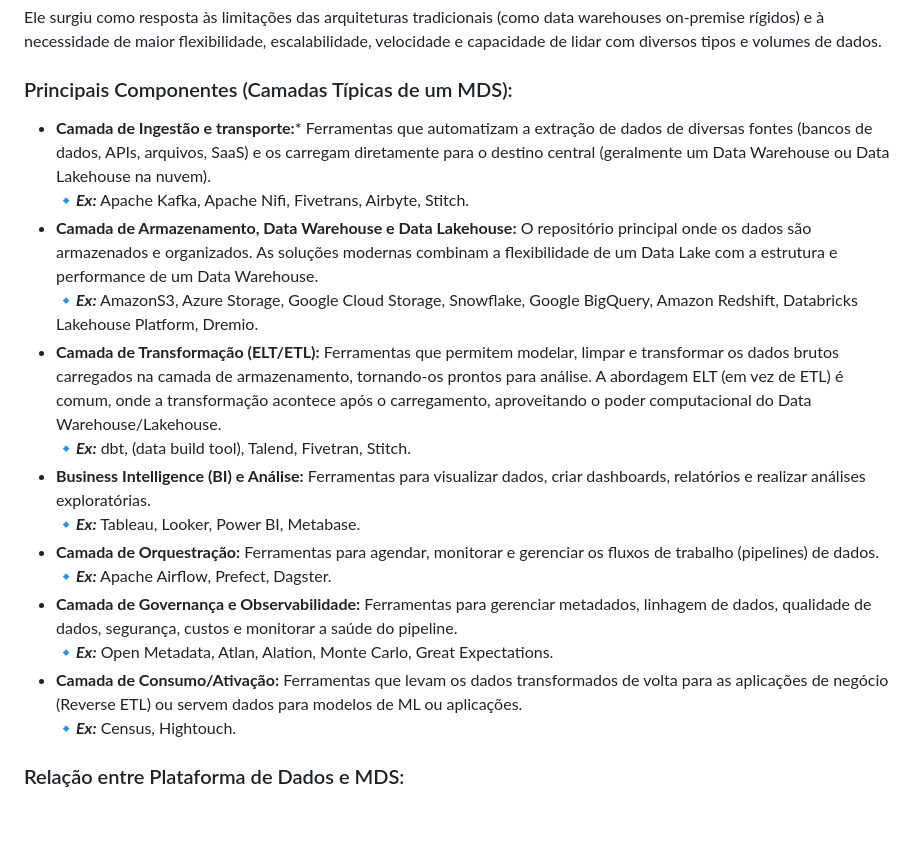
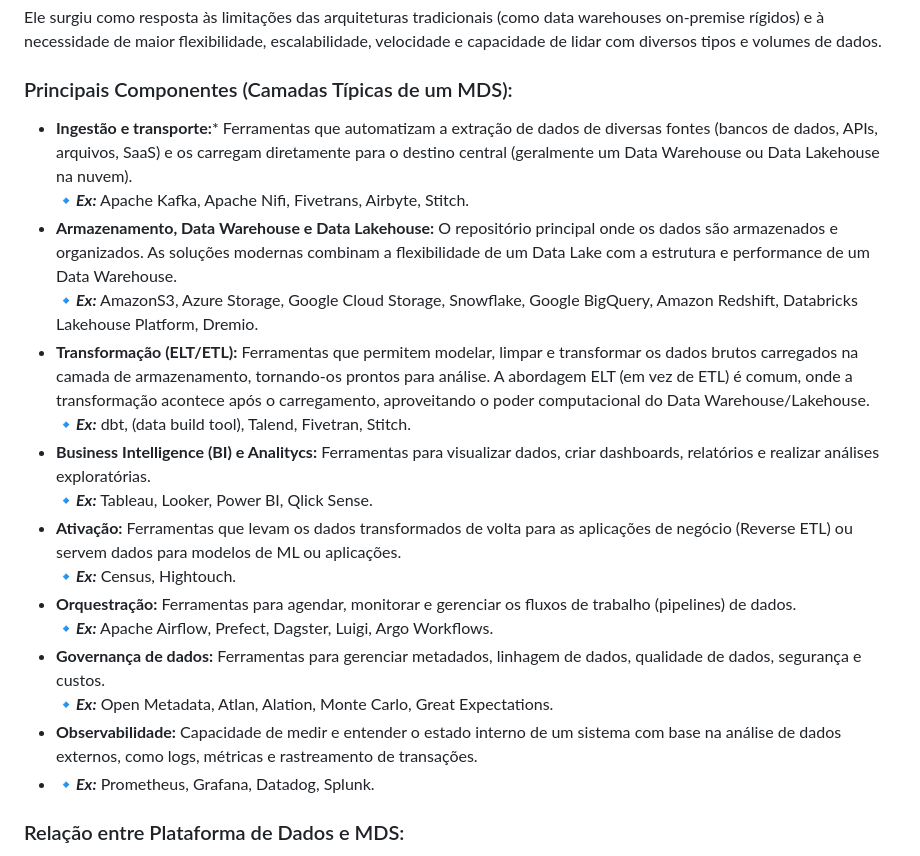
Before and after one commit to edsonhenriques/dsa-academy, a Markdown page: ArquiteturaDeDados/01 Plataforma de Dados e Modern Data Stack/readme.md, the part around the change. Rendered like a GitHub page; blank space fills up the shorter version.

```diff
--- a/ArquiteturaDeDados/01 Plataforma de Dados e Modern Data Stack/readme.md
+++ b/ArquiteturaDeDados/01 Plataforma de Dados e Modern Data Stack/readme.md
@@ -36,20 +36,23 @@ Ele surgiu como resposta às limitações das arquiteturas tradicionais (como da
 
 ### Principais Componentes (Camadas Típicas de um MDS):
 
-- **Camada de Ingestão e transporte:*** Ferramentas que automatizam a extração de dados de diversas fontes (bancos de dados, APIs, arquivos, SaaS) e os carregam diretamente para o destino central (geralmente um Data Warehouse ou Data Lakehouse na nuvem).
+- **Ingestão e transporte:*** Ferramentas que automatizam a extração de dados de diversas fontes (bancos de dados, APIs, arquivos, SaaS) e os carregam diretamente para o destino central (geralmente um Data Warehouse ou Data Lakehouse na nuvem).
 🔹***Ex:*** Apache Kafka, Apache Nifi, Fivetrans, Airbyte, Stitch.
-- **Camada de Armazenamento, Data Warehouse e Data Lakehouse:** O repositório principal onde os dados são armazenados e organizados. As soluções modernas combinam a flexibilidade de um Data Lake com a estrutura e performance de um Data Warehouse.
+- **Armazenamento, Data Warehouse e Data Lakehouse:** O repositório principal onde os dados são armazenados e organizados. As soluções modernas combinam a flexibilidade de um Data Lake com a estrutura e performance de um Data Warehouse.
 🔹***Ex:*** AmazonS3, Azure Storage, Google Cloud Storage, Snowflake, Google BigQuery, Amazon Redshift, Databricks Lakehouse Platform, Dremio.
-- **Camada de Transformação (ELT/ETL):** Ferramentas que permitem modelar, limpar e transformar os dados brutos carregados na camada de armazenamento, tornando-os prontos para análise. A abordagem ELT (em vez de ETL) é comum, onde a transformação acontece após o carregamento, aproveitando o poder computacional do Data Warehouse/Lakehouse.
+- **Transformação (ELT/ETL):** Ferramentas que permitem modelar, limpar e transformar os dados brutos carregados na camada de armazenamento, tornando-os prontos para análise. A abordagem ELT (em vez de ETL) é comum, onde a transformação acontece após o carregamento, aproveitando o poder computacional do Data Warehouse/Lakehouse.
 🔹***Ex:*** dbt, (data build tool), Talend, Fivetran, Stitch.
-- **Business Intelligence (BI) e Análise:** Ferramentas para visualizar dados, criar dashboards, relatórios e realizar análises exploratórias.
-🔹***Ex:*** Tableau, Looker, Power BI, Metabase.
-- **Camada de Orquestração:** Ferramentas para agendar, monitorar e gerenciar os fluxos de trabalho (pipelines) de dados.
-🔹***Ex:*** Apache Airflow, Prefect, Dagster.
-- **Camada de Governança e Observabilidade:** Ferramentas para gerenciar metadados, linhagem de dados, qualidade de dados, segurança, custos e monitorar a saúde do pipeline.
+- **Business Intelligence (BI) e Analitycs:** Ferramentas para visualizar dados, criar dashboards, relatórios e realizar análises exploratórias.
+🔹***Ex:*** Tableau, Looker, Power BI, Qlick Sense.
+- **Ativação:** Ferramentas que levam os dados transformados de volta para as aplicações de negócio (Reverse ETL) ou servem dados para modelos de ML ou aplicações.
+🔹***Ex:*** Census, Hightouch.
+- **Orquestração:** Ferramentas para agendar, monitorar e gerenciar os fluxos de trabalho (pipelines) de dados.
+🔹***Ex:*** Apache Airflow, Prefect, Dagster, Luigi, Argo Workflows.
+- **Governança de dados:**  Ferramentas para gerenciar metadados, linhagem de dados, qualidade de dados, segurança e custos.
 🔹***Ex:*** Open Metadata, Atlan, Alation, Monte Carlo, Great Expectations.
-- **Camada de Consumo/Ativação:** Ferramentas que levam os dados transformados de volta para as aplicações de negócio (Reverse ETL) ou servem dados para modelos de ML ou aplicações.
-🔹***Ex:*** Census, Hightouch.
+- **Observabilidade:** Capacidade de medir e entender o estado interno de um sistema com base na análise de dados externos, como logs, métricas e rastreamento de transações.
+- 🔹***Ex:*** Prometheus, Grafana, Datadog, Splunk.
+
 
 ### Relação entre Plataforma de Dados e MDS:
 
```
